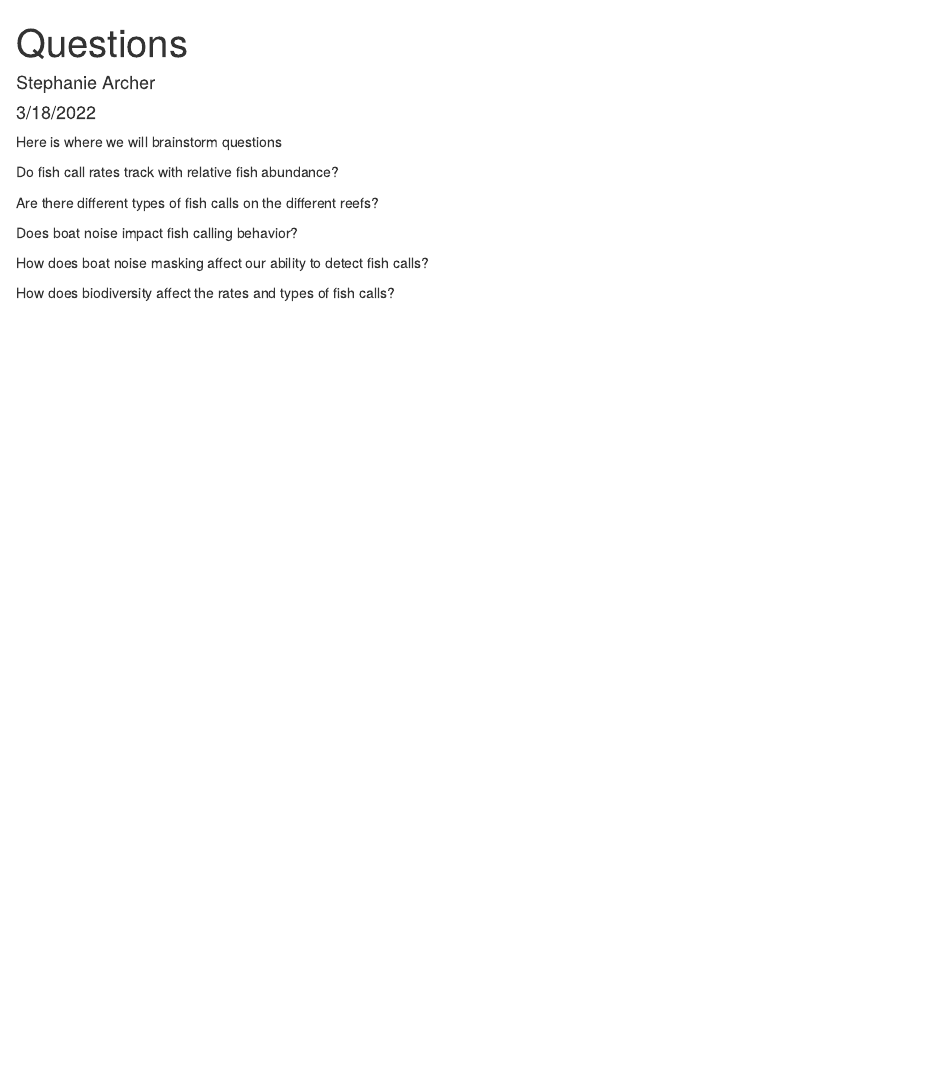
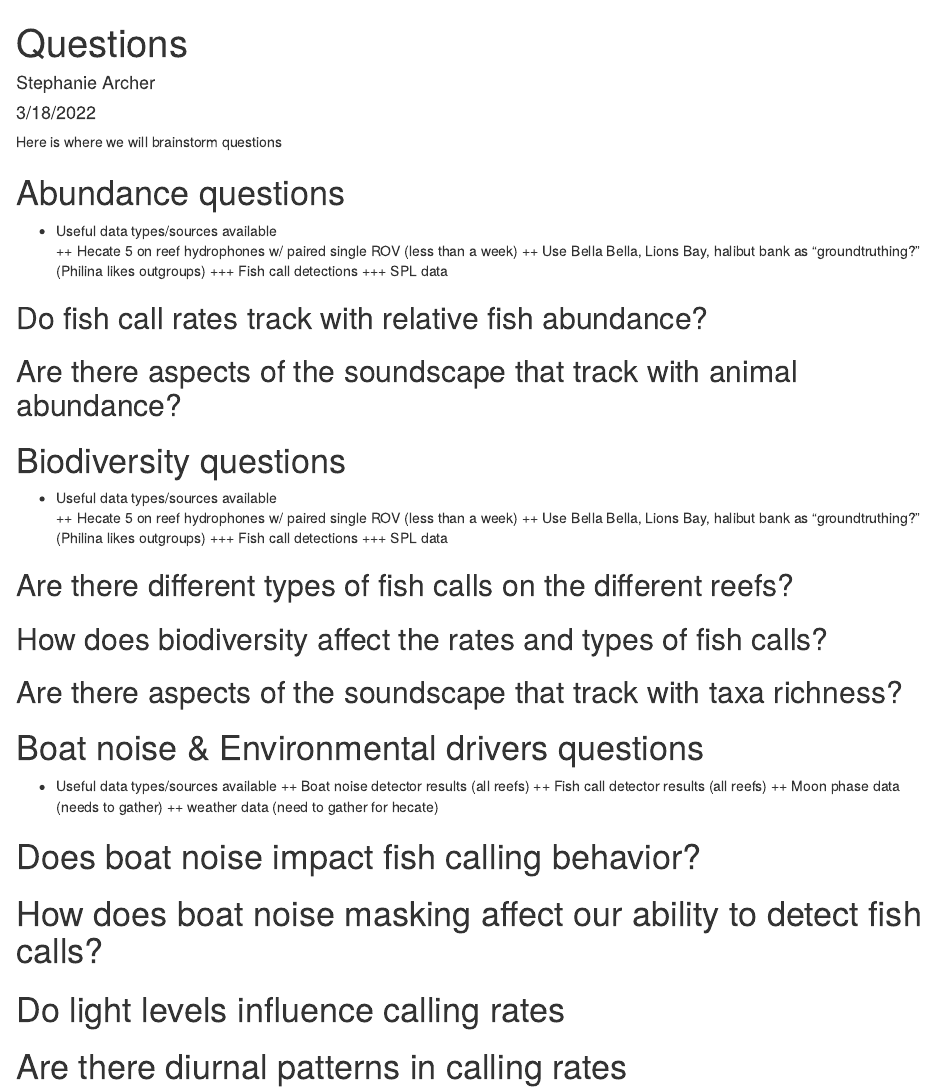
Before and after one commit to skraftarcher/GlassSpongeReefAcoustics, an R Markdown document (Questions.Rmd): the page in a window 1100 px wide, from its top. Rendered offline with R 4.5, knitr and Pandoc, with nearby package versions.

Commit message:
Add additional questions and brainstorm about data types availabel for each one.

```diff
--- a/Questions.Rmd
+++ b/Questions.Rmd
@@ -7,12 +7,47 @@ output: html_document
 
 Here is where we will brainstorm questions
 
-Do fish call rates track with relative fish abundance?
+# Abundance questions
 
-Are there different types of fish calls on the different reefs?
++ Useful data types/sources available
+++ Hecate 5 on reef hydrophones w/ paired single ROV (less than a week)
+++ Use Bella Bella, Lions Bay, halibut bank as "groundtruthing?" (Philina likes outgroups)
++++ Fish call detections
++++ SPL data
 
-Does boat noise impact fish calling behavior?
+## Do fish call rates track with relative fish abundance?
 
-How does boat noise masking affect our ability to detect fish calls?
 
-How does biodiversity affect the rates and types of fish calls?
+## Are there aspects of the soundscape that track with animal abundance?
+
+# Biodiversity questions
+
++ Useful data types/sources available
+++ Hecate 5 on reef hydrophones w/ paired single ROV (less than a week)
+++ Use Bella Bella, Lions Bay, halibut bank as "groundtruthing?" (Philina likes outgroups)
++++ Fish call detections
++++ SPL data
+
+## Are there different types of fish calls on the different reefs?
+
+## How does biodiversity affect the rates and types of fish calls?
+
+## Are there aspects of the soundscape that track with taxa richness?
+
+
+# Boat noise & Environmental drivers questions
+
++ Useful data types/sources available
+++ Boat noise detector results (all reefs)
+++ Fish call detector results (all reefs)
+++ Moon phase data (needs to gather)
+++ weather data (need to gather for hecate)
+
+
+# Does boat noise impact fish calling behavior?
+
+# How does boat noise masking affect our ability to detect fish calls?
+
+# Do light levels influence calling rates
+
+# Are there diurnal patterns in calling rates
```
